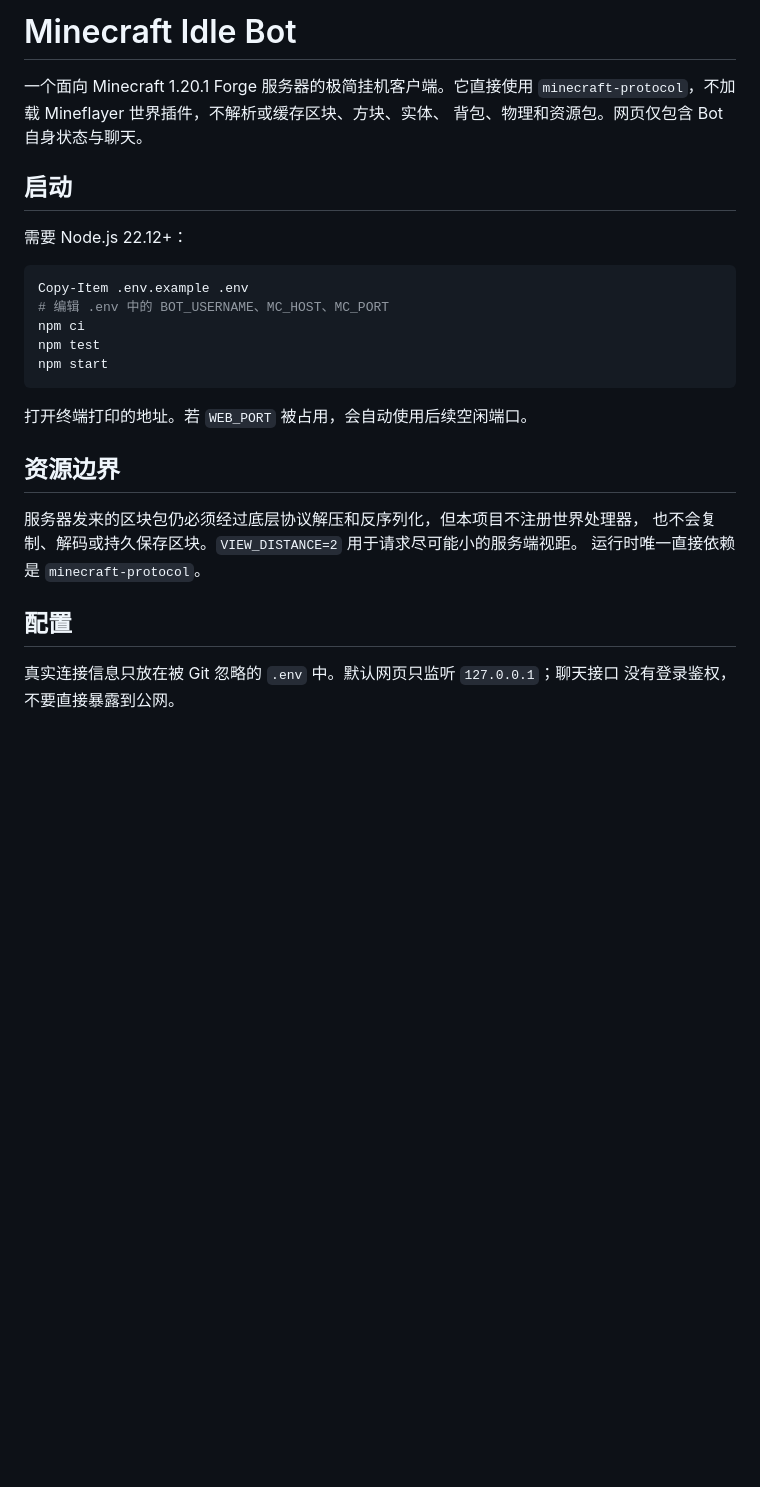
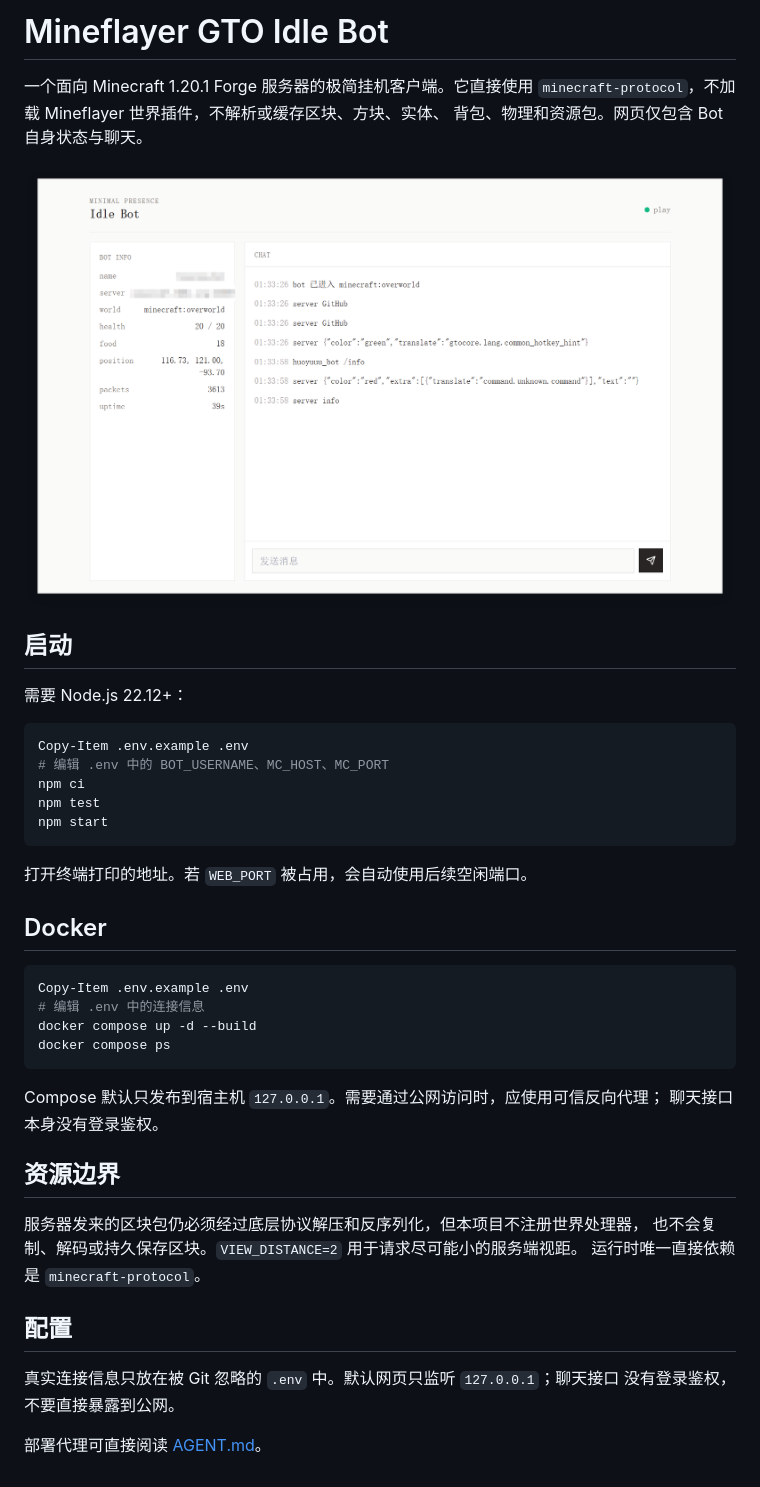
Before and after one commit to Huoyuuu/mineflayer-gto-idle-bot, a Markdown page: README.md, the part around the change. Drawn GitHub-style; pictures changed too: assets/screenshot.png (added); blank space fills up the shorter version.

Commit message:
Prepare Docker and GitHub release

````diff
--- a/README.md
+++ b/README.md
@@ -1,8 +1,10 @@
-# Minecraft Idle Bot
+# Mineflayer GTO Idle Bot
 
 一个面向 Minecraft 1.20.1 Forge 服务器的极简挂机客户端。它直接使用
 `minecraft-protocol`，不加载 Mineflayer 世界插件，不解析或缓存区块、方块、实体、
 背包、物理和资源包。网页仅包含 Bot 自身状态与聊天。
+
+![Idle Bot 状态与聊天界面](assets/screenshot.png)
 
 ## 启动
 
@@ -18,6 +20,18 @@ npm start
 
 打开终端打印的地址。若 `WEB_PORT` 被占用，会自动使用后续空闲端口。
 
+## Docker
+
+```powershell
+Copy-Item .env.example .env
+# 编辑 .env 中的连接信息
+docker compose up -d --build
+docker compose ps
+```
+
+Compose 默认只发布到宿主机 `127.0.0.1`。需要通过公网访问时，应使用可信反向代理；
+聊天接口本身没有登录鉴权。
+
 ## 资源边界
 
 服务器发来的区块包仍必须经过底层协议解压和反序列化，但本项目不注册世界处理器，
@@ -28,3 +42,5 @@ npm start
 
 真实连接信息只放在被 Git 忽略的 `.env` 中。默认网页只监听 `127.0.0.1`；聊天接口
 没有登录鉴权，不要直接暴露到公网。
+
+部署代理可直接阅读 [AGENT.md](AGENT.md)。
````
Also changed, not shown: AGENT.md (added, +55 -0 lines), docs/development.md (+6 -13 lines), docs/report.md (+4 -4 lines), 7 other files.
